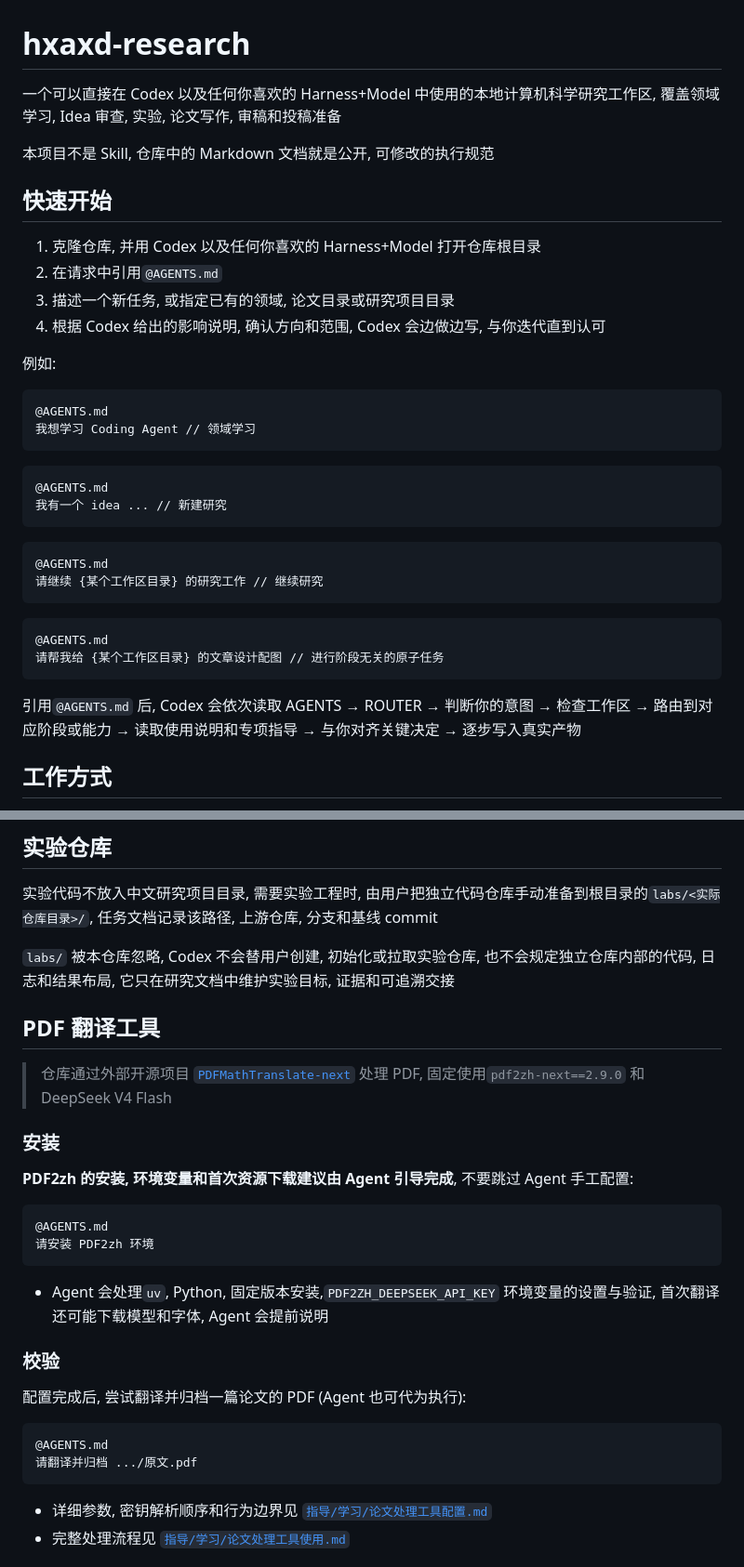
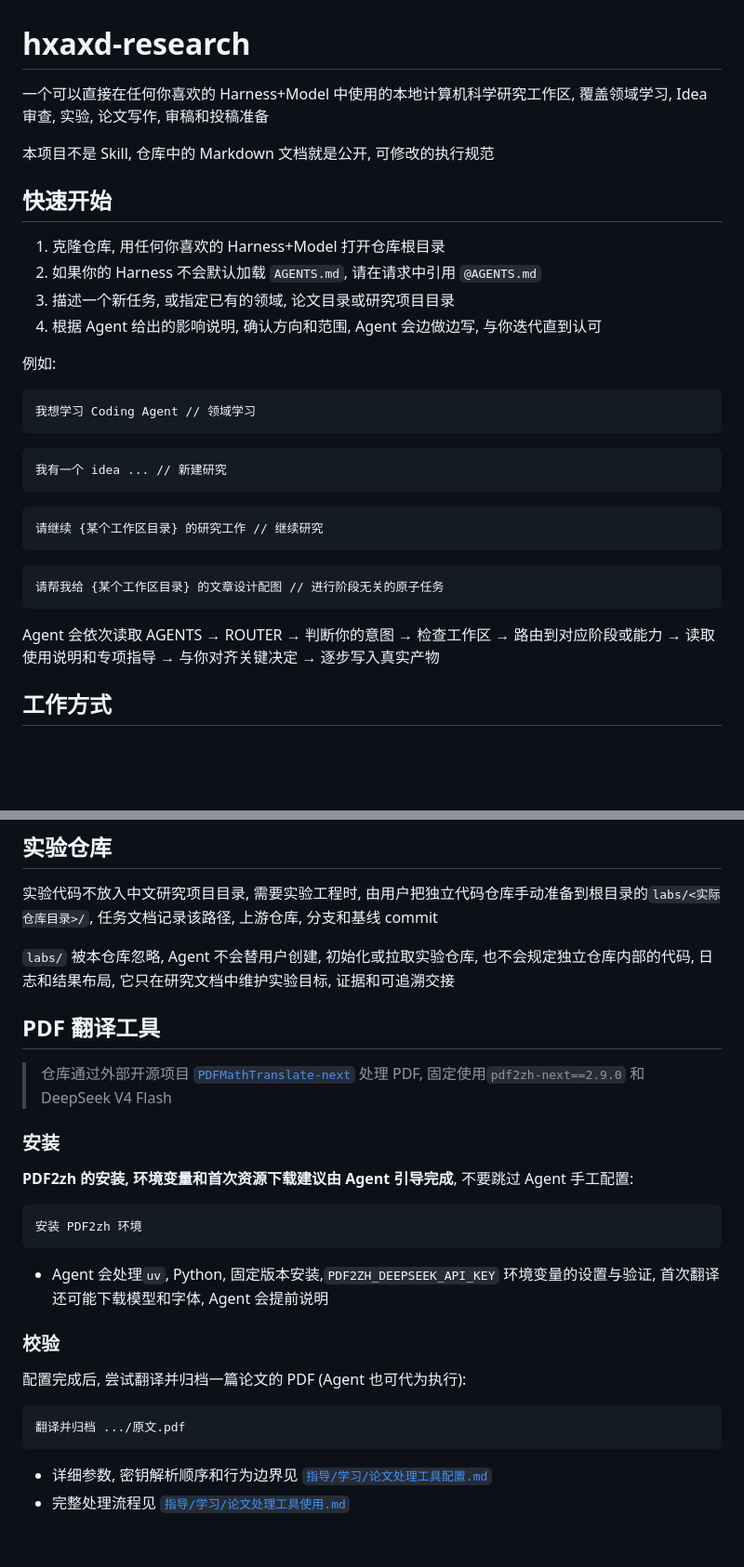
Before and after one commit to hxaxd/hxaxd-research, a Markdown page: README.md, 2 parts joined by grey strips. Shown at 93% size. Rendered like a GitHub page; blank space fills up the shorter version.

Commit message:
统一描述

````diff
--- a/README.md
+++ b/README.md
@@ -1,39 +1,35 @@
 # hxaxd-research
 
-一个可以直接在 Codex 以及任何你喜欢的 Harness+Model 中使用的本地计算机科学研究工作区, 覆盖领域学习, Idea 审查, 实验, 论文写作, 审稿和投稿准备
+一个可以直接在任何你喜欢的 Harness+Model 中使用的本地计算机科学研究工作区, 覆盖领域学习, Idea 审查, 实验, 论文写作, 审稿和投稿准备
 
 本项目不是 Skill, 仓库中的 Markdown 文档就是公开, 可修改的执行规范
 
 ## 快速开始
 
-1. 克隆仓库, 并用 Codex 以及任何你喜欢的 Harness+Model 打开仓库根目录
-2. 在请求中引用`@AGENTS.md`
+1. 克隆仓库, 用任何你喜欢的 Harness+Model 打开仓库根目录
+2. 如果你的 Harness 不会默认加载 `AGENTS.md`, 请在请求中引用 `@AGENTS.md`
 3. 描述一个新任务, 或指定已有的领域, 论文目录或研究项目目录
-4. 根据 Codex 给出的影响说明, 确认方向和范围, Codex 会边做边写, 与你迭代直到认可
+4. 根据 Agent 给出的影响说明, 确认方向和范围, Agent 会边做边写, 与你迭代直到认可
 
 例如:
 
 ```text
-@AGENTS.md
 我想学习 Coding Agent // 领域学习
 ```
 
 ```text
-@AGENTS.md
 我有一个 idea ... // 新建研究
 ```
 
 ```text
-@AGENTS.md
 请继续 {某个工作区目录} 的研究工作 // 继续研究
 ```
 
 ```text
-@AGENTS.md
 请帮我给 {某个工作区目录} 的文章设计配图 // 进行阶段无关的原子任务
 ```
 
-引用`@AGENTS.md` 后, Codex 会依次读取 AGENTS → ROUTER → 判断你的意图 → 检查工作区 → 路由到对应阶段或能力 → 读取使用说明和专项指导 → 与你对齐关键决定 → 逐步写入真实产物
+Agent 会依次读取 AGENTS → ROUTER → 判断你的意图 → 检查工作区 → 路由到对应阶段或能力 → 读取使用说明和专项指导 → 与你对齐关键决定 → 逐步写入真实产物
 
 ## 工作方式
 
@@ -119,7 +115,7 @@ workspace/
 
 实验代码不放入中文研究项目目录, 需要实验工程时, 由用户把独立代码仓库手动准备到根目录的`labs/<实际仓库目录>/`, 任务文档记录该路径, 上游仓库, 分支和基线 commit
 
-`labs/` 被本仓库忽略, Codex 不会替用户创建, 初始化或拉取实验仓库, 也不会规定独立仓库内部的代码, 日志和结果布局, 它只在研究文档中维护实验目标, 证据和可追溯交接
+`labs/` 被本仓库忽略, Agent 不会替用户创建, 初始化或拉取实验仓库, 也不会规定独立仓库内部的代码, 日志和结果布局, 它只在研究文档中维护实验目标, 证据和可追溯交接
 
 ## PDF 翻译工具
 
@@ -130,8 +126,7 @@ workspace/
 **PDF2zh 的安装, 环境变量和首次资源下载建议由 Agent 引导完成**, 不要跳过 Agent 手工配置:
 
 ```text
-@AGENTS.md
-请安装 PDF2zh 环境
+安装 PDF2zh 环境
 ```
 
 - Agent 会处理`uv`, Python, 固定版本安装,`PDF2ZH_DEEPSEEK_API_KEY` 环境变量的设置与验证, 首次翻译还可能下载模型和字体, Agent 会提前说明
@@ -141,8 +136,7 @@ workspace/
 配置完成后, 尝试翻译并归档一篇论文的 PDF (Agent 也可代为执行):
 
 ```text
-@AGENTS.md
-请翻译并归档 .../原文.pdf
+翻译并归档 .../原文.pdf
 ```
 
 - 详细参数, 密钥解析顺序和行为边界见 [`指导/学习/论文处理工具配置.md`](指导/学习/论文处理工具配置.md)
````
